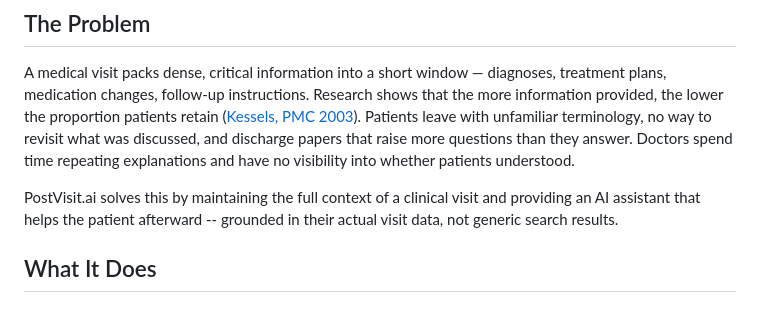
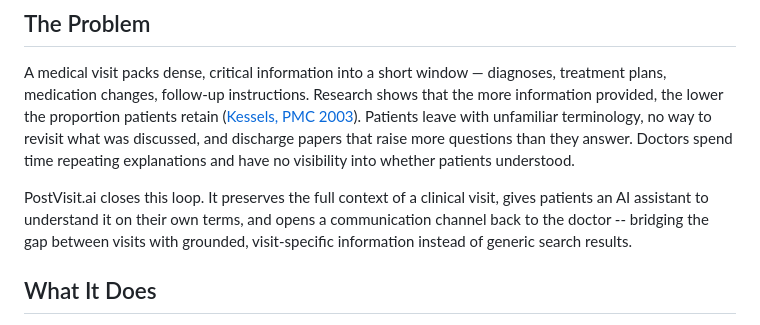
Before and after one commit to mnedoszytko/postvisit, a Markdown page: README.md, the part around the change. Drawn GitHub-style.

Commit message:
docs: README problem statement — closing the loop between visits
Co-Authored-By: Claude Opus 4.6 <noreply@anthropic.com>

```diff
--- a/README.md
+++ b/README.md
@@ -17,7 +17,7 @@
 
 A medical visit packs dense, critical information into a short window — diagnoses, treatment plans, medication changes, follow-up instructions. Research shows that the more information provided, the lower the proportion patients retain ([Kessels, PMC 2003](https://pmc.ncbi.nlm.nih.gov/articles/PMC539473/)). Patients leave with unfamiliar terminology, no way to revisit what was discussed, and discharge papers that raise more questions than they answer. Doctors spend time repeating explanations and have no visibility into whether patients understood.
 
-PostVisit.ai solves this by maintaining the full context of a clinical visit and providing an AI assistant that helps the patient afterward -- grounded in their actual visit data, not generic search results.
+PostVisit.ai closes this loop. It preserves the full context of a clinical visit, gives patients an AI assistant to understand it on their own terms, and opens a communication channel back to the doctor -- bridging the gap between visits with grounded, visit-specific information instead of generic search results.
 
 ## What It Does
 
```
